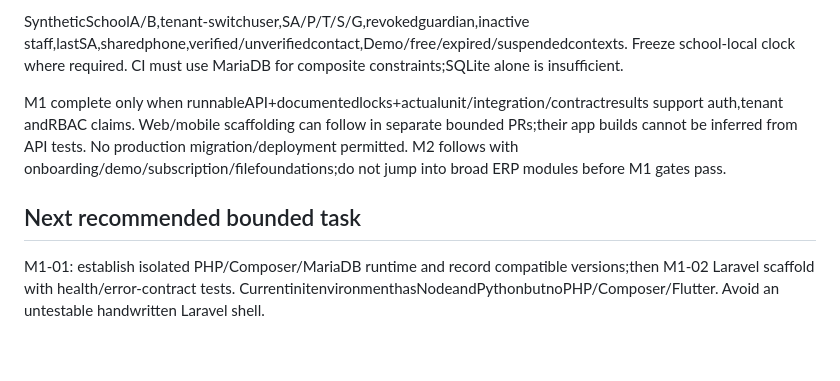
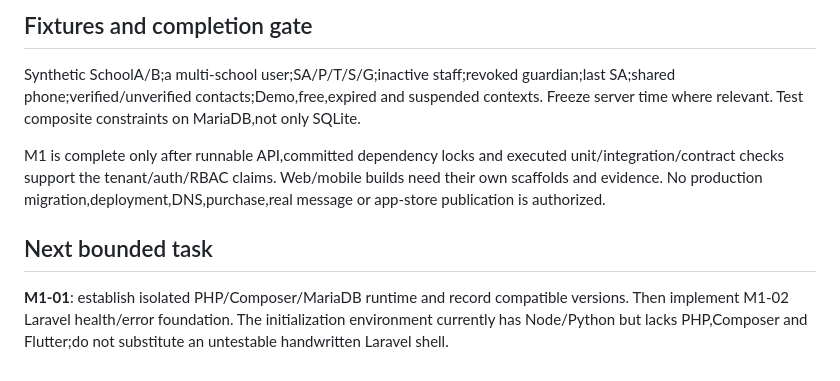
Before and after one commit to mollanuramin130/NUVIKOZ_Edu, a Markdown page: docs/milestones/M1_FOUNDATION.md, the part around one of its changes. Rendered like a GitHub page.

Commit message:
chore(init): import docs/milestones for approved v1.1

```diff
--- a/docs/milestones/M1_FOUNDATION.md
+++ b/docs/milestones/M1_FOUNDATION.md
@@ -24,8 +24,10 @@ One owner per bounded area after dependency contracts settle. Migration/schema o
 
-SyntheticSchoolA/B,tenant-switchuser,SA/P/T/S/G,revokedguardian,inactive staff,lastSA,sharedphone,verified/unverifiedcontact,Demo/free/expired/suspendedcontexts. Freeze school-local clock where required. CI must use MariaDB for composite constraints;SQLite alone is insufficient.
+## Fixtures and completion gate
 
-M1 complete only when runnableAPI+documentedlocks+actualunit/integration/contractresults support auth,tenant andRBAC claims. Web/mobile scaffolding can follow in separate bounded PRs;their app builds cannot be inferred from API tests. No production migration/deployment permitted. M2 follows with onboarding/demo/subscription/filefoundations;do not jump into broad ERP modules before M1 gates pass.
+Synthetic SchoolA/B;a multi-school user;SA/P/T/S/G;inactive staff;revoked guardian;last SA;shared phone;verified/unverified contacts;Demo,free,expired and suspended contexts. Freeze server time where relevant. Test composite constraints on MariaDB,not only SQLite.
 
-## Next recommended bounded task
+M1 is complete only after runnable API,committed dependency locks and executed unit/integration/contract checks support the tenant/auth/RBAC claims. Web/mobile builds need their own scaffolds and evidence. No production migration,deployment,DNS,purchase,real message or app-store publication is authorized.
 
-M1-01: establish isolated PHP/Composer/MariaDB runtime and record compatible versions;then M1-02 Laravel scaffold with health/error-contract tests. CurrentinitenvironmenthasNodeandPythonbutnoPHP/Composer/Flutter. Avoid an untestable handwritten Laravel shell.
+## Next bounded task
+
+**M1-01**: establish isolated PHP/Composer/MariaDB runtime and record compatible versions. Then implement M1-02 Laravel health/error foundation. The initialization environment currently has Node/Python but lacks PHP,Composer and Flutter;do not substitute an untestable handwritten Laravel shell.
```
Also changed, not shown: other parts of docs/milestones/M1_FOUNDATION.md (+15 -15 lines).
